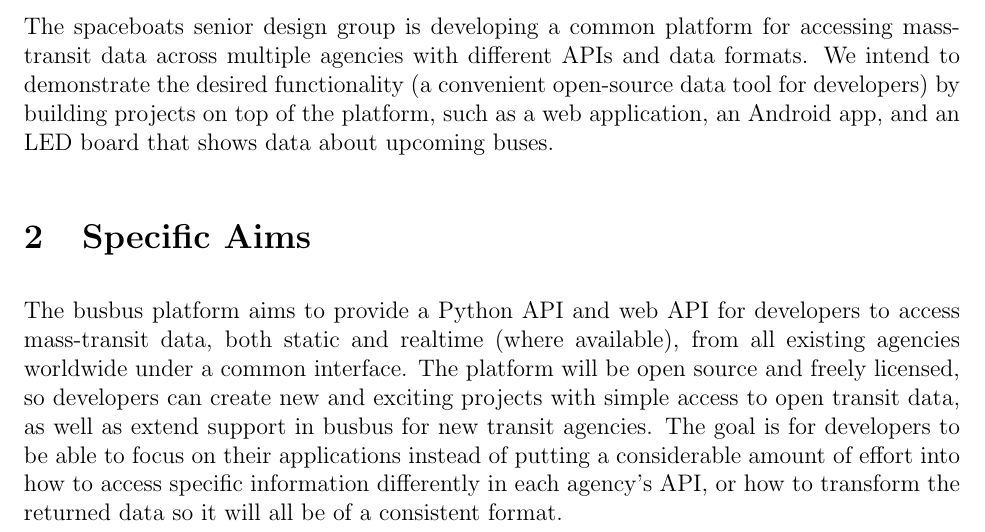
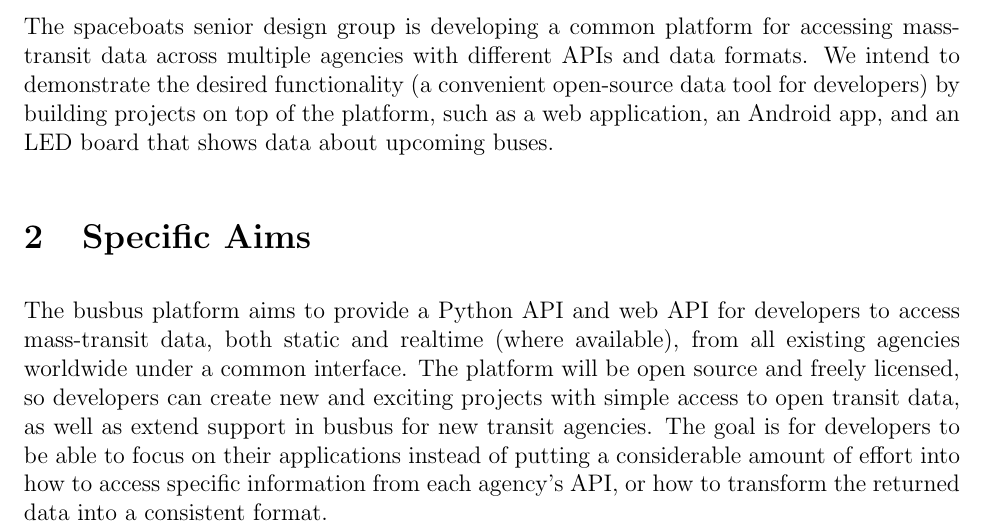
Before and after one commit to spaceboats/busbus-Proposal, a LaTeX document (busbus_Proposal.tex): part of page 1 of 5, cut so that both start at the same text. Compiled offline with pdfLaTeX.

Commit message:
Small edits to last sentence in Specific Aims section

```diff
--- a/busbus_Proposal.tex
+++ b/busbus_Proposal.tex
@@ -34,8 +34,8 @@ The platform will be open source and freely licensed, so developers can create n
 with simple access to open transit data, as well as extend support in busbus for new transit agencies.
 The goal is for
 developers to be able to focus on their applications instead of putting a considerable amount of
-effort into how to access specific information differently in each agency's API, or how to transform
-the returned data so it will all be of a consistent format.
+effort into how to access specific information from each agency's API, or how to transform
+the returned data into a consistent format.
 
 \section{Background (Existing Work)}
 \subsection{Existing Transit Data Standards}
```
